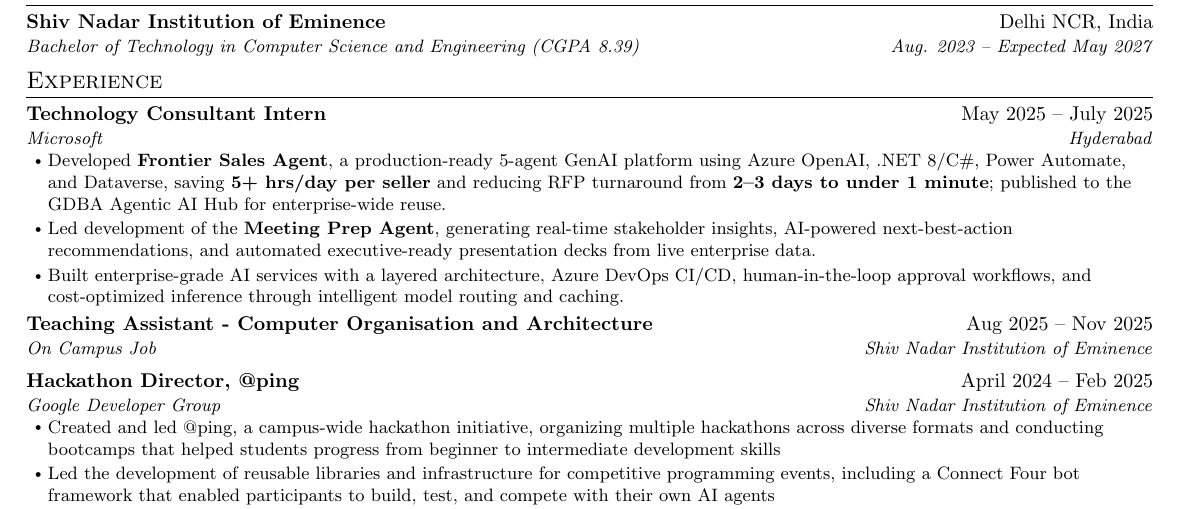
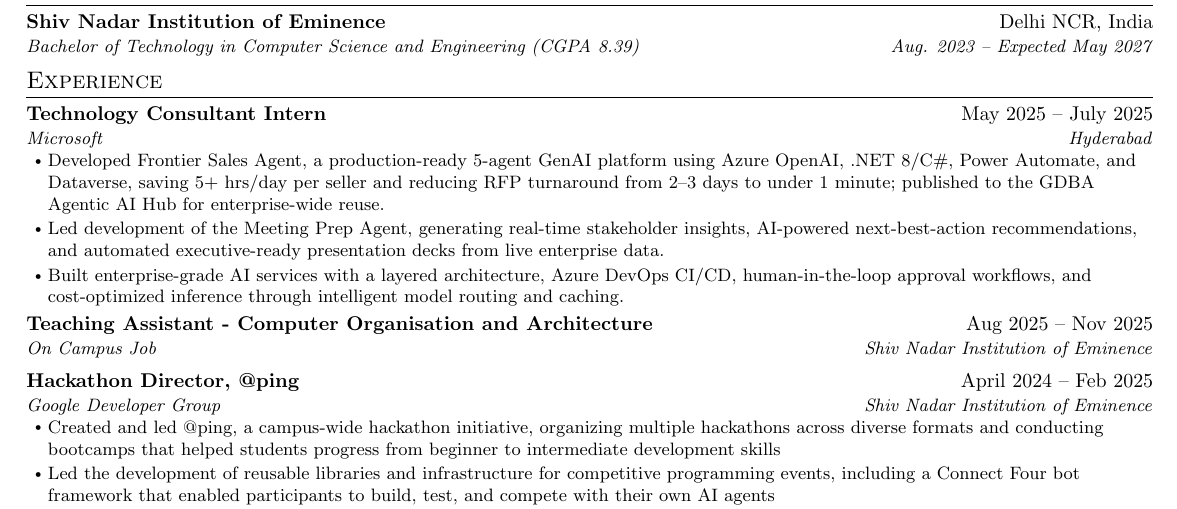
Before and after one commit to lalitm1004/resume, a LaTeX CV (latex/resume.tex): part of the page, cut so that both start at the same text. Compiled offline with pdfLaTeX.

Commit message:
resume: update at 2026-07-15 14:16:17 - remove bold text

```diff
--- a/latex/resume.tex
+++ b/latex/resume.tex
@@ -175,8 +175,8 @@ Computer Science undergraduate with experience in full-stack development and AI/
     {May 2025 -- July 2025}
     {Microsoft}{Hyderabad}
     \resumeItemListStart
-        \resumeItem{Developed \textbf{Frontier Sales Agent}, a production-ready 5-agent GenAI platform using Azure OpenAI, .NET 8/C\#, Power Automate, and Dataverse, saving \textbf{5+ hrs/day per seller} and reducing RFP turnaround from \textbf{2--3 days to under 1 minute}; published to the GDBA Agentic AI Hub for enterprise-wide reuse.}
-        \resumeItem{Led development of the \textbf{Meeting Prep Agent}, generating real-time stakeholder insights, AI-powered next-best-action recommendations, and automated executive-ready presentation decks from live enterprise data.}
+        \resumeItem{Developed Frontier Sales Agent, a production-ready 5-agent GenAI platform using Azure OpenAI, .NET 8/C\#, Power Automate, and Dataverse, saving 5+ hrs/day per seller and reducing RFP turnaround from 2--3 days to under 1 minute; published to the GDBA Agentic AI Hub for enterprise-wide reuse.}
+        \resumeItem{Led development of the Meeting Prep Agent, generating real-time stakeholder insights, AI-powered next-best-action recommendations, and automated executive-ready presentation decks from live enterprise data.}
         \resumeItem{Built enterprise-grade AI services with a layered architecture, Azure DevOps CI/CD, human-in-the-loop approval workflows, and cost-optimized inference through intelligent model routing and caching.}
     \resumeItemListEnd
 
```
Also changed, not shown: 2 other files.
